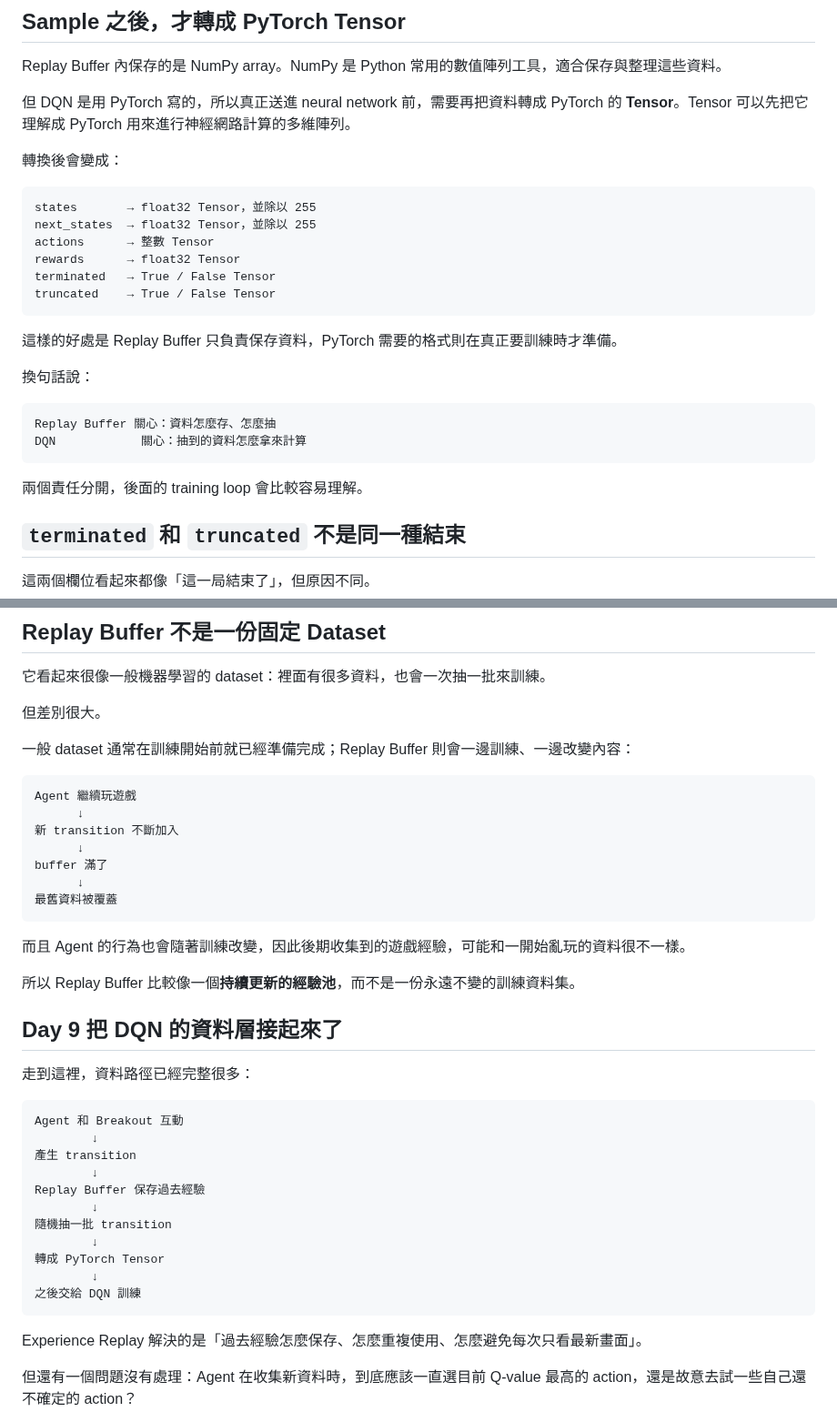
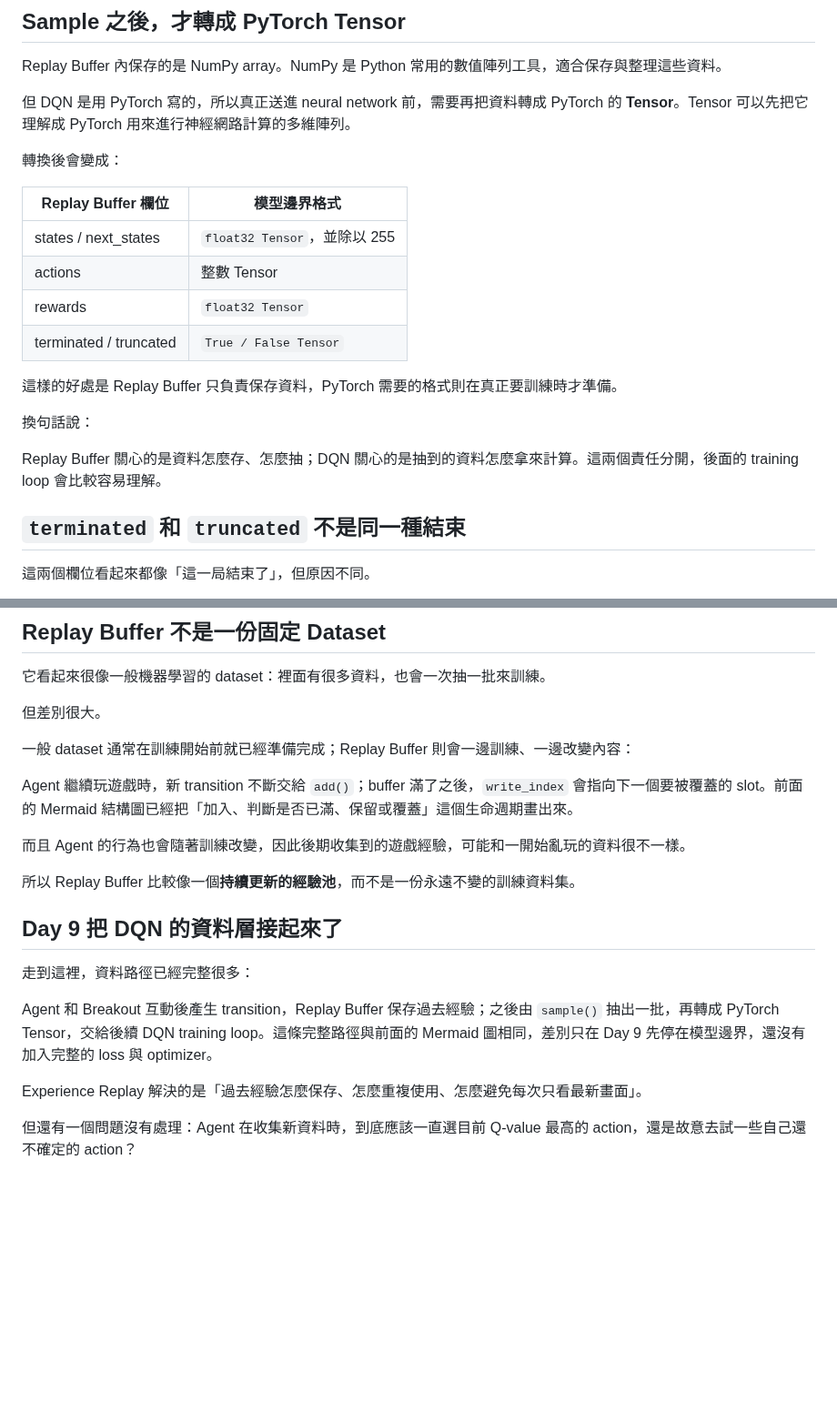
Before and after one commit to Tommyweige/breakout-rl-engineering, a Markdown page: docs/day09-experience-replay.md, 2 parts joined by grey strips. Shown at 91% size. GitHub-like rendering; blank space fills up the shorter version.

````diff
--- a/docs/day09-experience-replay.md
+++ b/docs/day09-experience-replay.md
@@ -362,25 +304,18 @@ Replay Buffer 內保存的是 NumPy array。NumPy 是 Python 常用的數值陣
 
 轉換後會變成：
 
-```text
-states       → float32 Tensor，並除以 255
-next_states  → float32 Tensor，並除以 255
-actions      → 整數 Tensor
-rewards      → float32 Tensor
-terminated   → True / False Tensor
-truncated    → True / False Tensor
-```
+| Replay Buffer 欄位 | 模型邊界格式 |
+| --- | --- |
+| states / next_states | `float32 Tensor`，並除以 255 |
+| actions | 整數 Tensor |
+| rewards | `float32 Tensor` |
+| terminated / truncated | `True / False Tensor` |
 
 這樣的好處是 Replay Buffer 只負責保存資料，PyTorch 需要的格式則在真正要訓練時才準備。
 
 換句話說：
 
-```text
-Replay Buffer 關心：資料怎麼存、怎麼抽
-DQN            關心：抽到的資料怎麼拿來計算
-```
-
-兩個責任分開，後面的 training loop 會比較容易理解。
+Replay Buffer 關心的是資料怎麼存、怎麼抽；DQN 關心的是抽到的資料怎麼拿來計算。這兩個責任分開，後面的 training loop 會比較容易理解。
 
 ## `terminated` 和 `truncated` 不是同一種結束
 
@@ -410,15 +345,7 @@ Day 9 先把這兩個資訊完整保存，Day 11、Day 12 再使用它們計算
 
 一般 dataset 通常在訓練開始前就已經準備完成；Replay Buffer 則會一邊訓練、一邊改變內容：
 
-```text
-Agent 繼續玩遊戲
-      ↓
-新 transition 不斷加入
-      ↓
-buffer 滿了
-      ↓
-最舊資料被覆蓋
-```
+Agent 繼續玩遊戲時，新 transition 不斷交給 `add()`；buffer 滿了之後，`write_index` 會指向下一個要被覆蓋的 slot。前面的 Mermaid 結構圖已經把「加入、判斷是否已滿、保留或覆蓋」這個生命週期畫出來。
 
 而且 Agent 的行為也會隨著訓練改變，因此後期收集到的遊戲經驗，可能和一開始亂玩的資料很不一樣。
 
@@ -428,19 +355,7 @@ buffer 滿了
 
 走到這裡，資料路徑已經完整很多：
 
-```text
-Agent 和 Breakout 互動
-        ↓
-產生 transition
-        ↓
-Replay Buffer 保存過去經驗
-        ↓
-隨機抽一批 transition
-        ↓
-轉成 PyTorch Tensor
-        ↓
-之後交給 DQN 訓練
-```
+Agent 和 Breakout 互動後產生 transition，Replay Buffer 保存過去經驗；之後由 `sample()` 抽出一批，再轉成 PyTorch Tensor，交給後續 DQN training loop。這條完整路徑與前面的 Mermaid 圖相同，差別只在 Day 9 先停在模型邊界，還沒有加入完整的 loss 與 optimizer。
 
 Experience Replay 解決的是「過去經驗怎麼保存、怎麼重複使用、怎麼避免每次只看最新畫面」。
 
````
Also changed, not shown: other parts of docs/day09-experience-replay.md (+29 -87 lines), assets/day09/replay-data-flow.png (added), 1 other file.
